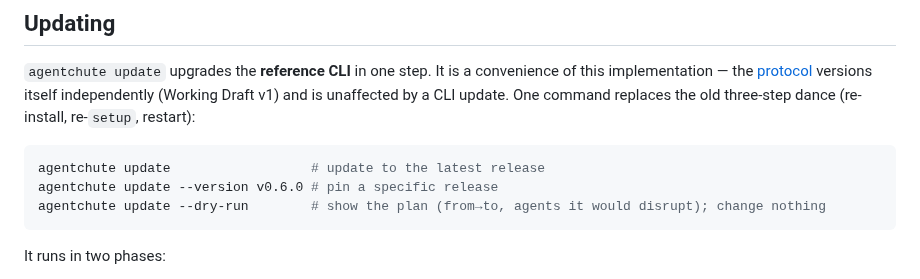
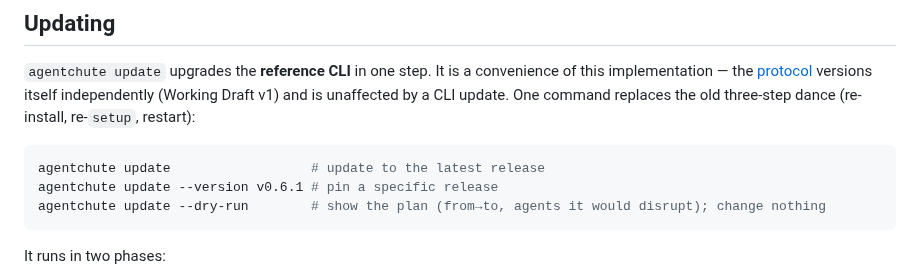
Before and after one commit to agentchute/agentchute, a Markdown page: README.md, the part around the change. Rendered like a GitHub page.

Commit message:
docs: refresh v0.6.1 release handoff

````diff
--- a/README.md
+++ b/README.md
@@ -169,7 +169,7 @@ Commands that act as the current agent accept explicit `--as <id>`, read `AGENTC
 
 ```sh
 agentchute update                  # update to the latest release
-agentchute update --version v0.6.0 # pin a specific release
+agentchute update --version v0.6.1 # pin a specific release
 agentchute update --dry-run        # show the plan (from→to, agents it would disrupt); change nothing
 ```
 
````
Also changed, not shown: HANDOFF.md (+7 -6 lines).
